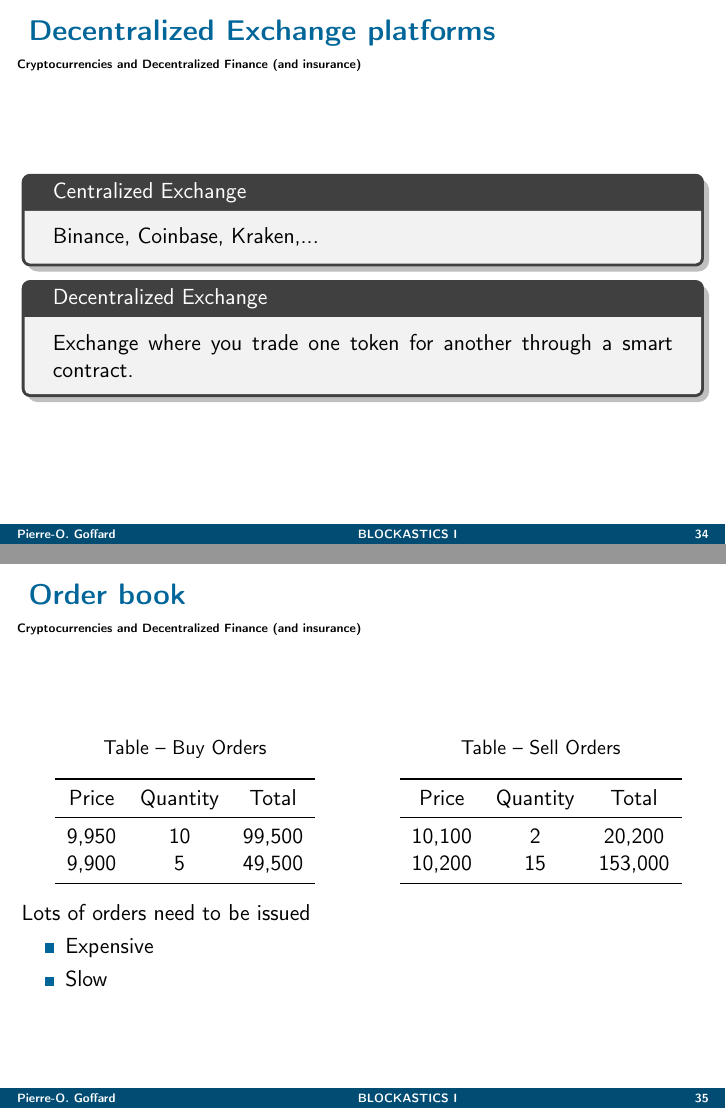
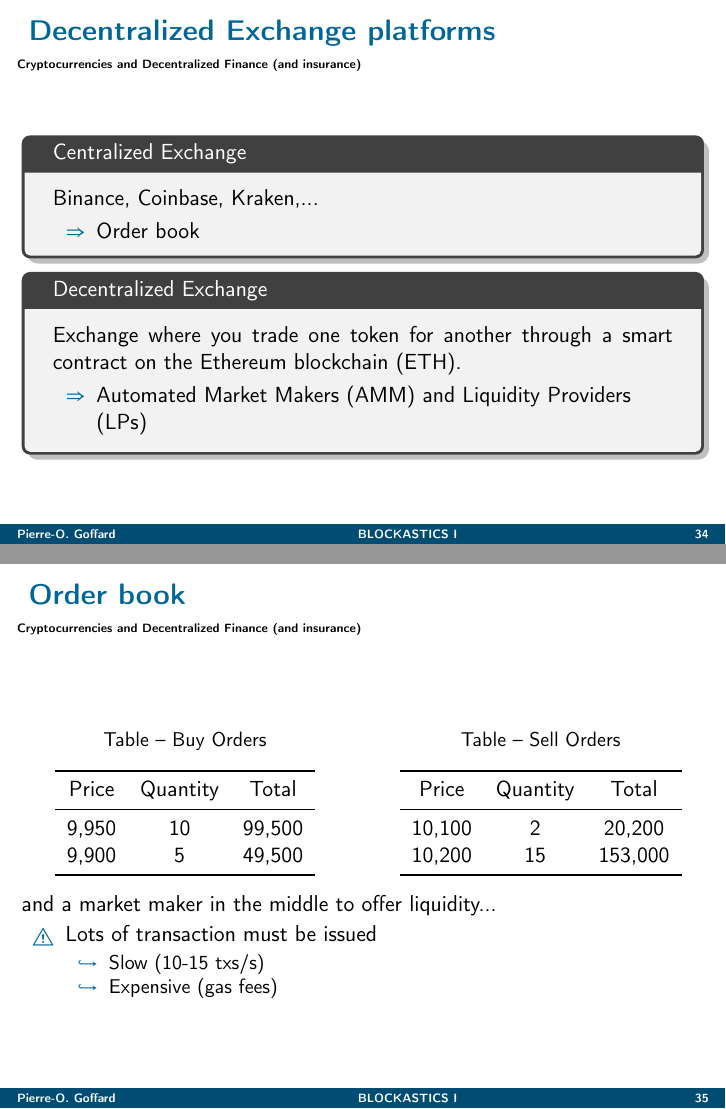
Before and after one commit to LaGauffre/BLOCKASTICS, LaTeX slides (Slides/UNSW/Part-1/blockchain_fundamentals.tex): pages 34 and 35 of 47 before the commit and pages 34 and 36 of 48 after it, joined at a grey line. Compiled offline with pdfLaTeX.

Commit message:
Edit slides  new python notebook on AMM

```diff
--- a/Slides/UNSW/Part-1/blockchain_fundamentals.tex
+++ b/Slides/UNSW/Part-1/blockchain_fundamentals.tex
@@ -857,9 +857,15 @@ S.~M. Werner, D.~Perez, L.~Gudgeon, A.~Klages-Mundt, D.~Harz, and W.~J.
 \begin{frame}{Decentralized Exchange platforms}
 \begin{tcolorbox}[enhanced,drop shadow, title= Centralized Exchange]
 Binance, Coinbase, Kraken,...
+\begin{itemize}
+  \item[$\Rightarrow$] Order book
+\end{itemize}
 \end{tcolorbox}
 \begin{tcolorbox}[enhanced,drop shadow, title= Decentralized Exchange]
-Exchange where you trade one token for another through a smart contract.
+Exchange where you trade one token for another through a smart contract on the Ethereum blockchain (ETH).
+\begin{itemize}
+  \item[$\Rightarrow$] Automated Market Makers (AMM) and Liquidity Providers (LPs)
+\end{itemize}
 \end{tcolorbox}
 
  \end{frame}
@@ -893,11 +899,16 @@ Exchange where you trade one token for another through a smart contract.
       \end{tabular}
     \end{table}
   \end{columns}
-  Lots of orders need to be issued
+  and a market maker in the middle to offer liquidity...
+  \pause
   \begin{itemize}
-    \item Expensive
-    \item Slow
-  \end{itemize}
+  \item[\danger] Lots of transaction must be issued
+  \begin{itemize}
+  \item[$\hookrightarrow$] Slow (10-15 txs/s)
+  \item[$\hookrightarrow$] Expensive (gas fees)
+\end{itemize}
+\end{itemize}
+
  \end{frame}
 
 \begin{frame}{Automated Market Makers (AMM)}
```
Also changed, not shown: Slides/UNSW/Part-1/blockchain_fundamentals.tex (4 more changed lines), 6 other files.
